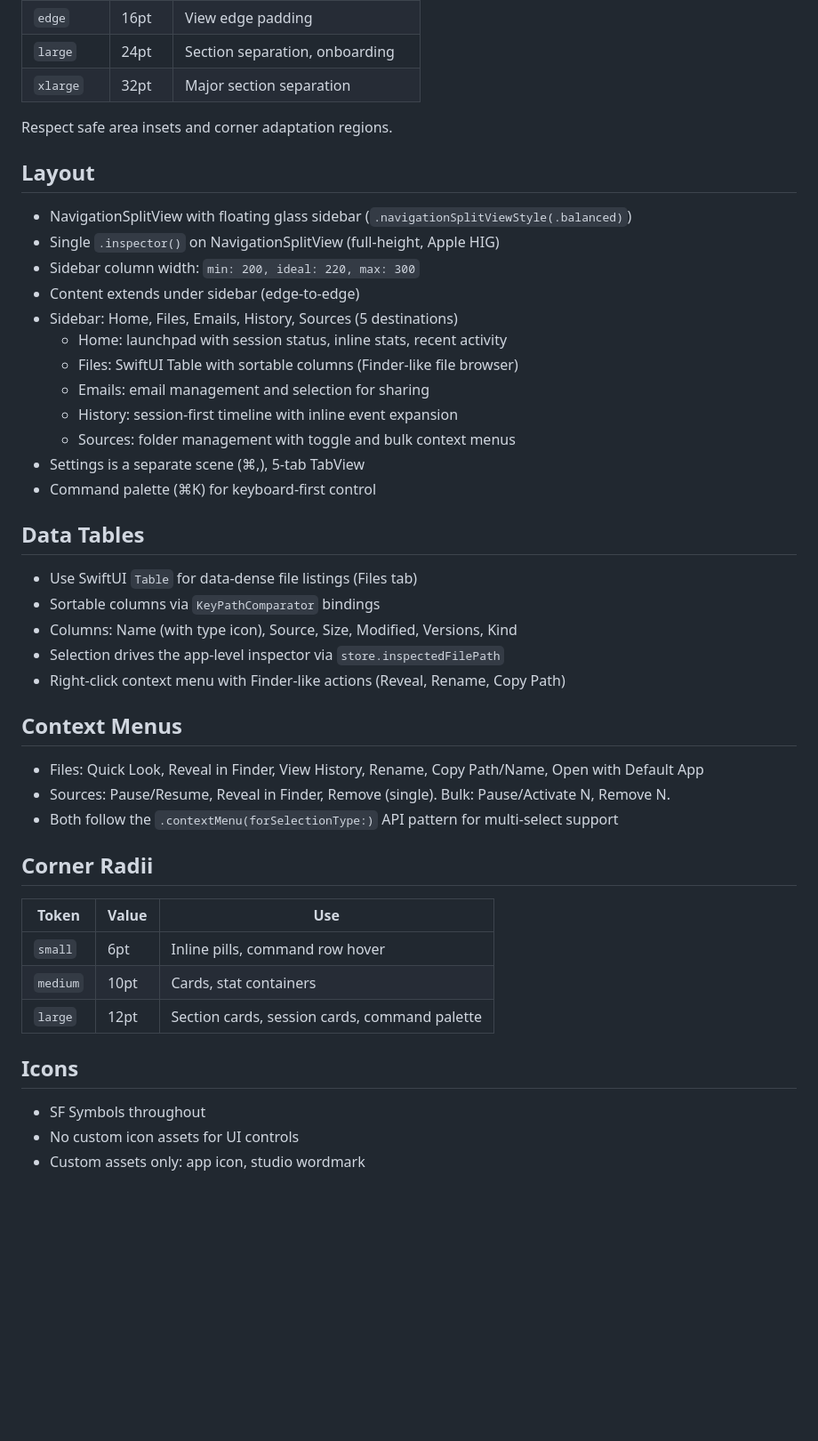
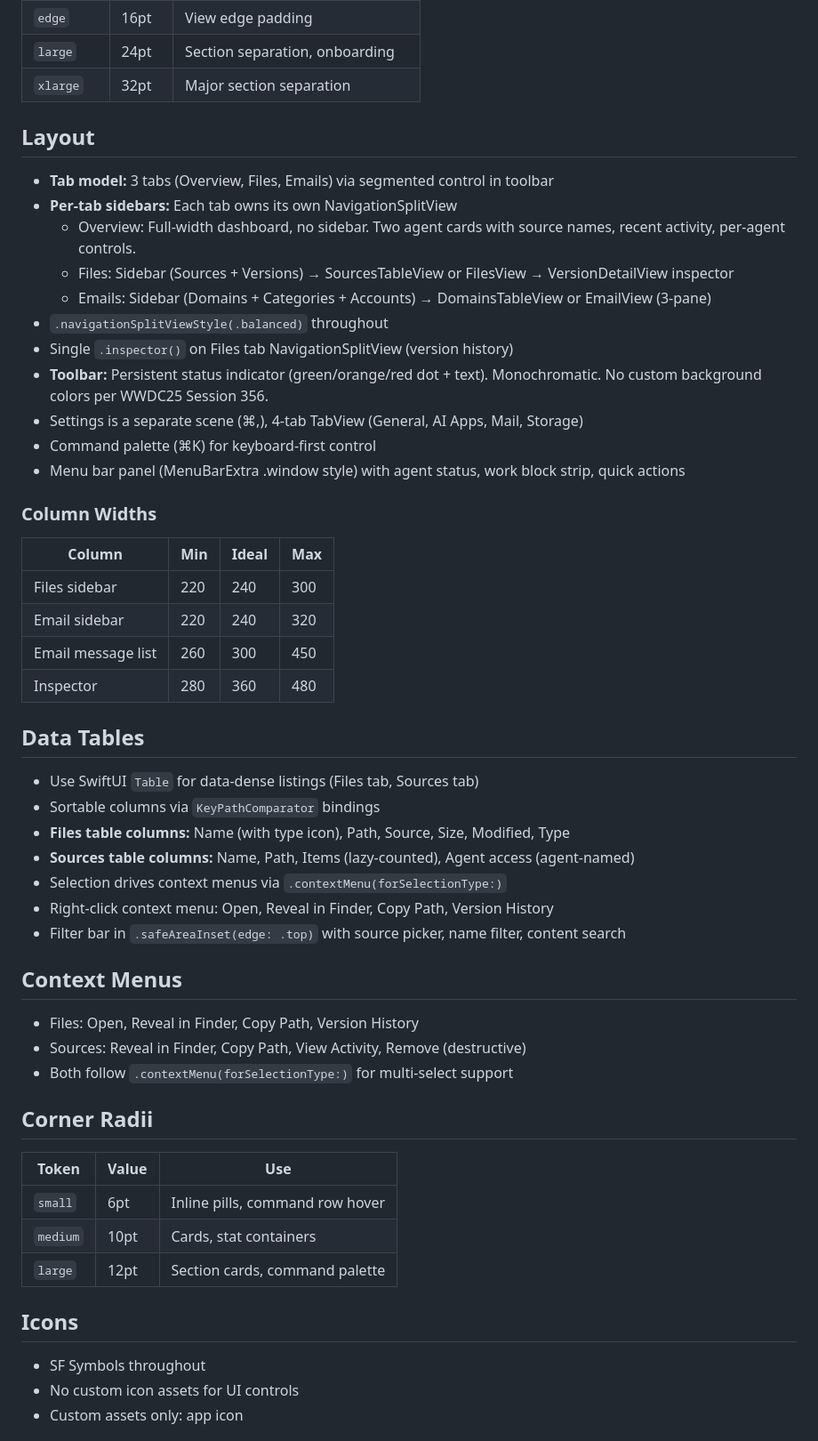
Before and after one commit to Spatial-Duality/Manifold, a Markdown page: DESIGN.md, the part around one of its changes. Shown at 89% size. Rendered like a GitHub page; blank space fills up the shorter version.

Commit message:
docs: update DESIGN.md to reflect current architecture and design decisions

```diff
--- a/DESIGN.md
+++ b/DESIGN.md
@@ -125,43 +134,52 @@ Base-4 scale. Defined in `Components/Spacing.swift`. No ad-hoc values.
 | `large` | 24pt | Section separation, onboarding |
 | `xlarge` | 32pt | Major section separation |
 
-Respect safe area insets and corner adaptation regions.
+## Layout
 
-## Layout
-- NavigationSplitView with floating glass sidebar (`.navigationSplitViewStyle(.balanced)`)
-- Single `.inspector()` on NavigationSplitView (full-height, Apple HIG)
-- Sidebar column width: `min: 200, ideal: 220, max: 300`
-- Content extends under sidebar (edge-to-edge)
-- Sidebar: Home, Files, Emails, History, Sources (5 destinations)
-  - Home: launchpad with session status, inline stats, recent activity
-  - Files: SwiftUI Table with sortable columns (Finder-like file browser)
-  - Emails: email management and selection for sharing
-  - History: session-first timeline with inline event expansion
-  - Sources: folder management with toggle and bulk context menus
-- Settings is a separate scene (⌘,), 5-tab TabView
+- **Tab model:** 3 tabs (Overview, Files, Emails) via segmented control in toolbar
+- **Per-tab sidebars:** Each tab owns its own NavigationSplitView
+  - Overview: Full-width dashboard, no sidebar. Two agent cards with source names, recent activity, per-agent controls.
+  - Files: Sidebar (Sources + Versions) → SourcesTableView or FilesView → VersionDetailView inspector
+  - Emails: Sidebar (Domains + Categories + Accounts) → DomainsTableView or EmailView (3-pane)
+- `.navigationSplitViewStyle(.balanced)` throughout
+- Single `.inspector()` on Files tab NavigationSplitView (version history)
+- **Toolbar:** Persistent status indicator (green/orange/red dot + text). Monochromatic. No custom background colors per WWDC25 Session 356.
+- Settings is a separate scene (⌘,), 4-tab TabView (General, AI Apps, Mail, Storage)
 - Command palette (⌘K) for keyboard-first control
+- Menu bar panel (MenuBarExtra .window style) with agent status, work block strip, quick actions
+
+### Column Widths
+| Column | Min | Ideal | Max |
+|--------|-----|-------|-----|
+| Files sidebar | 220 | 240 | 300 |
+| Email sidebar | 220 | 240 | 320 |
+| Email message list | 260 | 300 | 450 |
+| Inspector | 280 | 360 | 480 |
 
 ## Data Tables
-- Use SwiftUI `Table` for data-dense file listings (Files tab)
+
+- Use SwiftUI `Table` for data-dense listings (Files tab, Sources tab)
 - Sortable columns via `KeyPathComparator` bindings
-- Columns: Name (with type icon), Source, Size, Modified, Versions, Kind
-- Selection drives the app-level inspector via `store.inspectedFilePath`
-- Right-click context menu with Finder-like actions (Reveal, Rename, Copy Path)
+- **Files table columns:** Name (with type icon), Path, Source, Size, Modified, Type
+- **Sources table columns:** Name, Path, Items (lazy-counted), Agent access (agent-named)
+- Selection drives context menus via `.contextMenu(forSelectionType:)`
+- Right-click context menu: Open, Reveal in Finder, Copy Path, Version History
+- Filter bar in `.safeAreaInset(edge: .top)` with source picker, name filter, content search
 
 ## Context Menus
-- Files: Quick Look, Reveal in Finder, View History, Rename, Copy Path/Name, Open with Default App
-- Sources: Pause/Resume, Reveal in Finder, Remove (single). Bulk: Pause/Activate N, Remove N.
-- Both follow the `.contextMenu(forSelectionType:)` API pattern for multi-select support
+- Files: Open, Reveal in Finder, Copy Path, Version History
+- Sources: Reveal in Finder, Copy Path, View Activity, Remove (destructive)
+- Both follow `.contextMenu(forSelectionType:)` for multi-select support
 
 ## Corner Radii
 | Token | Value | Use |
 |-------|-------|-----|
 | `small` | 6pt | Inline pills, command row hover |
 | `medium` | 10pt | Cards, stat containers |
-| `large` | 12pt | Section cards, session cards, command palette |
+| `large` | 12pt | Section cards, command palette |
 
 ## Icons
 - SF Symbols throughout
 - No custom icon assets for UI controls
-- Custom assets only: app icon, studio wordmark
+- Custom assets only: app icon
 
```
Also changed, not shown: other parts of DESIGN.md (+96 -77 lines).
